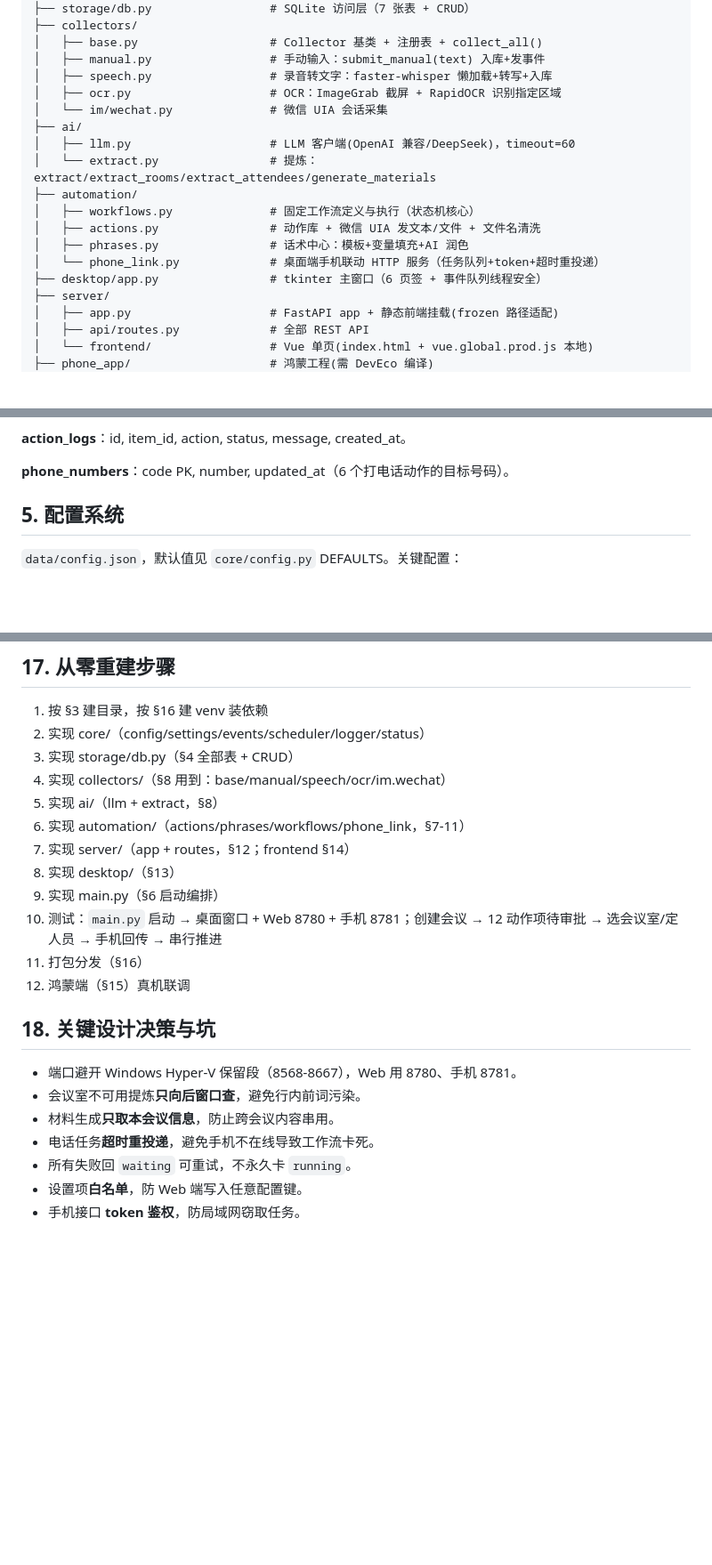
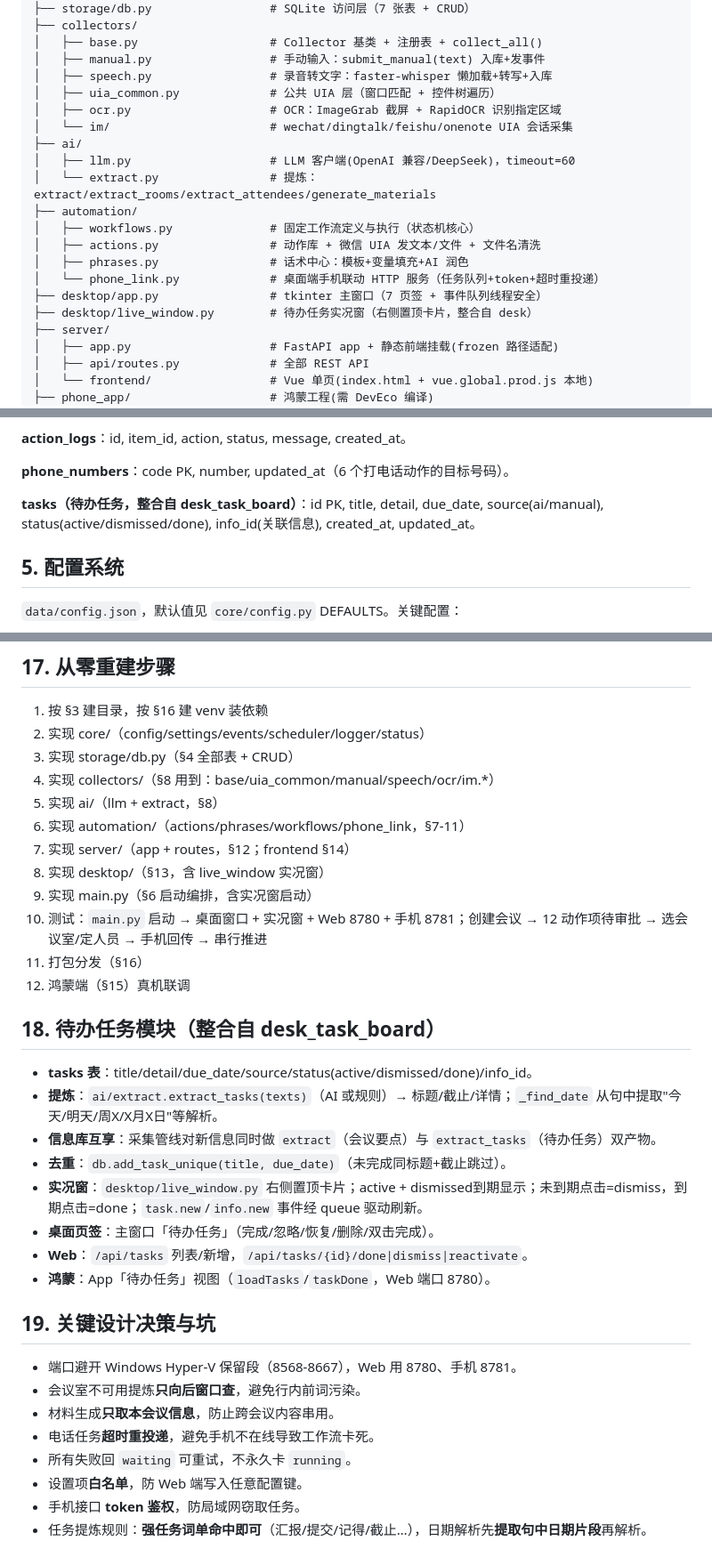
Before and after one commit to YanZhen-Huang/ai_automation_hub, a Markdown page: docs/FULL_ANALYSIS.md, 3 parts joined by grey strips. Shown at 89% size. GitHub-like rendering; blank space fills up the shorter version.

Commit message:
文档同步整合：FULL_ANALYSIS(待办模块/采集器/实况窗/任务API) + guide(待办任务页/采集开关)

```diff
--- a/docs/FULL_ANALYSIS.md
+++ b/docs/FULL_ANALYSIS.md
@@ -42,8 +42,9 @@ ai_automation_hub/
 │   ├── base.py                   # Collector 基类 + 注册表 + collect_all()
 │   ├── manual.py                 # 手动输入：submit_manual(text) 入库+发事件
 │   ├── speech.py                 # 录音转文字：faster-whisper 懒加载+转写+入库
+│   ├── uia_common.py             # 公共 UIA 层（窗口匹配 + 控件树遍历）
 │   ├── ocr.py                    # OCR：ImageGrab 截屏 + RapidOCR 识别指定区域
-│   └── im/wechat.py              # 微信 UIA 会话采集
+│   └── im/                       # wechat/dingtalk/feishu/onenote UIA 会话采集
 ├── ai/
 │   ├── llm.py                    # LLM 客户端(OpenAI 兼容/DeepSeek)，timeout=60
 │   └── extract.py                # 提炼：extract/extract_rooms/extract_attendees/generate_materials
@@ -52,7 +53,8 @@ ai_automation_hub/
 │   ├── actions.py                # 动作库 + 微信 UIA 发文本/文件 + 文件名清洗
 │   ├── phrases.py                # 话术中心：模板+变量填充+AI 润色
 │   └── phone_link.py             # 桌面端手机联动 HTTP 服务（任务队列+token+超时重投递）
-├── desktop/app.py                # tkinter 主窗口（6 页签 + 事件队列线程安全）
+├── desktop/app.py                # tkinter 主窗口（7 页签 + 事件队列线程安全）
+├── desktop/live_window.py        # 待办任务实况窗（右侧置顶卡片，整合自 desk）
 ├── server/
 │   ├── app.py                    # FastAPI app + 静态前端挂载(frozen 路径适配)
 │   ├── api/routes.py             # 全部 REST API
@@ -93,6 +95,8 @@ id PK, title, start_time, status(preparing/prepared/cancelled), room(选定会
 **action_logs**：id, item_id, action, status, message, created_at。
 
 **phone_numbers**：code PK, number, updated_at（6 个打电话动作的目标号码）。
+
+**tasks（待办任务，整合自 desk_task_board）**：id PK, title, detail, due_date, source(ai/manual), status(active/dismissed/done), info_id(关联信息), created_at, updated_at。
 
 ## 5. 配置系统
 
@@ -284,17 +288,28 @@ Compress-Archive dist\meeting_prep\* build\meeting_prep_pkg.zip
 1. 按 §3 建目录，按 §16 建 venv 装依赖
 2. 实现 core/（config/settings/events/scheduler/logger/status）
 3. 实现 storage/db.py（§4 全部表 + CRUD）
-4. 实现 collectors/（§8 用到：base/manual/speech/ocr/im.wechat）
+4. 实现 collectors/（§8 用到：base/uia_common/manual/speech/ocr/im.*）
 5. 实现 ai/（llm + extract，§8）
 6. 实现 automation/（actions/phrases/workflows/phone_link，§7-11）
 7. 实现 server/（app + routes，§12；frontend §14）
-8. 实现 desktop/（§13）
-9. 实现 main.py（§6 启动编排）
-10. 测试：`main.py` 启动 → 桌面窗口 + Web 8780 + 手机 8781；创建会议 → 12 动作项待审批 → 选会议室/定人员 → 手机回传 → 串行推进
+8. 实现 desktop/（§13，含 live_window 实况窗）
+9. 实现 main.py（§6 启动编排，含实况窗启动）
+10. 测试：`main.py` 启动 → 桌面窗口 + 实况窗 + Web 8780 + 手机 8781；创建会议 → 12 动作项待审批 → 选会议室/定人员 → 手机回传 → 串行推进
 11. 打包分发（§16）
 12. 鸿蒙端（§15）真机联调
 
-## 18. 关键设计决策与坑
+## 18. 待办任务模块（整合自 desk_task_board）
+
+- **tasks 表**：title/detail/due_date/source/status(active/dismissed/done)/info_id。
+- **提炼**：`ai/extract.extract_tasks(texts)`（AI 或规则）→ 标题/截止/详情；`_find_date` 从句中提取"今天/明天/周X/X月X日"等解析。
+- **信息库互享**：采集管线对新信息同时做 `extract`（会议要点）与 `extract_tasks`（待办任务）双产物。
+- **去重**：`db.add_task_unique(title, due_date)`（未完成同标题+截止跳过）。
+- **实况窗**：`desktop/live_window.py` 右侧置顶卡片；active + dismissed到期显示；未到期点击=dismiss，到期点击=done；`task.new`/`info.new` 事件经 queue 驱动刷新。
+- **桌面页签**：主窗口「待办任务」（完成/忽略/恢复/删除/双击完成）。
+- **Web**：`/api/tasks` 列表/新增，`/api/tasks/{id}/done|dismiss|reactivate`。
+- **鸿蒙**：App「待办任务」视图（`loadTasks`/`taskDone`，Web 端口 8780）。
+
+## 19. 关键设计决策与坑
 
 - 端口避开 Windows Hyper-V 保留段（8568-8667），Web 用 8780、手机 8781。
 - 会议室不可用提炼**只向后窗口查**，避免行内前词污染。
@@ -303,3 +318,4 @@ Compress-Archive dist\meeting_prep\* build\meeting_prep_pkg.zip
 - 所有失败回 `waiting` 可重试，不永久卡 `running`。
 - 设置项**白名单**，防 Web 端写入任意配置键。
 - 手机接口 **token 鉴权**，防局域网窃取任务。
+- 任务提炼规则：**强任务词单命中即可**（汇报/提交/记得/截止…），日期解析先**提取句中日期片段**再解析。
```
Also changed, not shown: docs/guide.md (+12 -4 lines).
